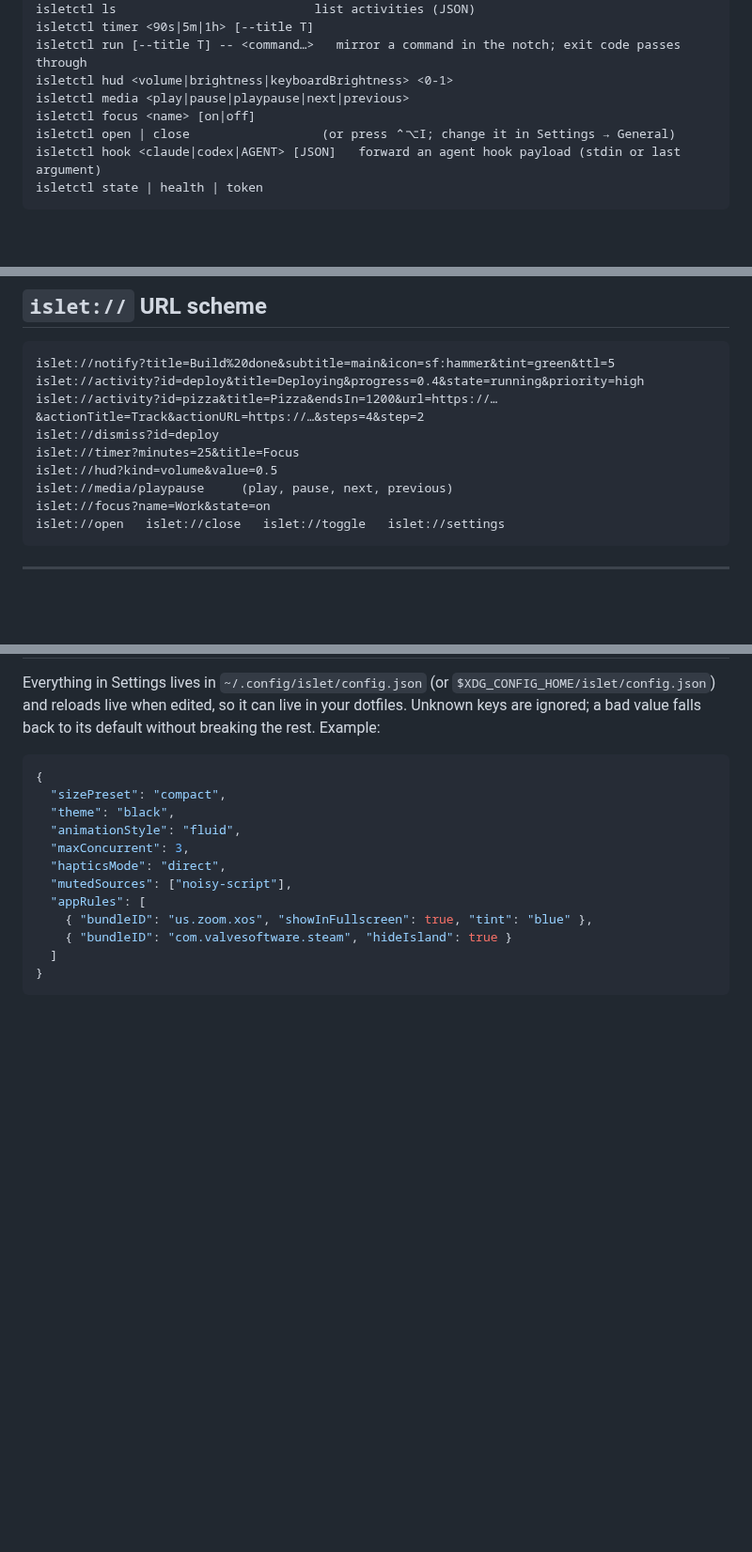
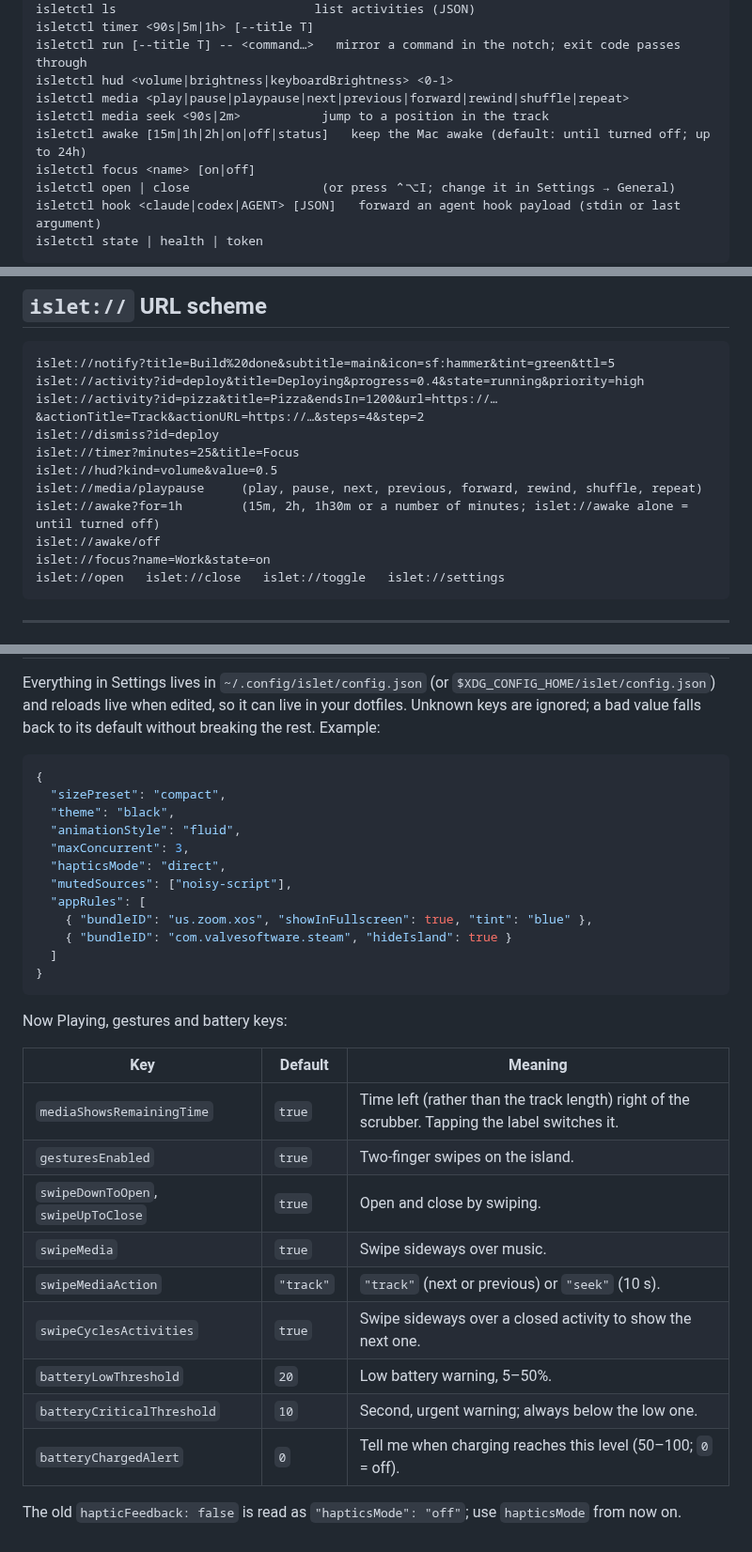
Before and after one commit to aviralgarg05/islet, a Markdown page: docs/API.md, 3 parts joined by grey strips. Shown at 94% size. GitHub-like rendering; blank space fills up the shorter version.

Commit message:
docs: document media commands, keep awake, gestures and battery settings

````diff
--- a/docs/API.md
+++ b/docs/API.md
@@ -118,7 +146,9 @@ isletctl ls                           list activities (JSON)
 isletctl timer <90s|5m|1h> [--title T]
 isletctl run [--title T] -- <command…>   mirror a command in the notch; exit code passes through
 isletctl hud <volume|brightness|keyboardBrightness> <0-1>
-isletctl media <play|pause|playpause|next|previous>
+isletctl media <play|pause|playpause|next|previous|forward|rewind|shuffle|repeat>
+isletctl media seek <90s|2m>           jump to a position in the track
+isletctl awake [15m|1h|2h|on|off|status]   keep the Mac awake (default: until turned off; up to 24h)
 isletctl focus <name> [on|off]
 isletctl open | close                  (or press ⌃⌥I; change it in Settings → General)
 isletctl hook <claude|codex|AGENT> [JSON]   forward an agent hook payload (stdin or last argument)
@@ -138,7 +168,9 @@ islet://activity?id=pizza&title=Pizza&endsIn=1200&url=https://…&actionTitle=Tr
 islet://dismiss?id=deploy
 islet://timer?minutes=25&title=Focus
 islet://hud?kind=volume&value=0.5
-islet://media/playpause     (play, pause, next, previous)
+islet://media/playpause     (play, pause, next, previous, forward, rewind, shuffle, repeat)
+islet://awake?for=1h        (15m, 2h, 1h30m or a number of minutes; islet://awake alone = until turned off)
+islet://awake/off
 islet://focus?name=Work&state=on
 islet://open   islet://close   islet://toggle   islet://settings
 ```
@@ -174,3 +206,19 @@ Everything in Settings lives in `~/.config/islet/config.json` (or `$XDG_CONFIG_H
   ]
 }
 ```
+
+Now Playing, gestures and battery keys:
+
+| Key | Default | Meaning |
+|---|---|---|
+| `mediaShowsRemainingTime` | `true` | Time left (rather than the track length) right of the scrubber. Tapping the label switches it. |
+| `gesturesEnabled` | `true` | Two-finger swipes on the island. |
+| `swipeDownToOpen`, `swipeUpToClose` | `true` | Open and close by swiping. |
+| `swipeMedia` | `true` | Swipe sideways over music. |
+| `swipeMediaAction` | `"track"` | `"track"` (next or previous) or `"seek"` (10 s). |
+| `swipeCyclesActivities` | `true` | Swipe sideways over a closed activity to show the next one. |
+| `batteryLowThreshold` | `20` | Low battery warning, 5–50%. |
+| `batteryCriticalThreshold` | `10` | Second, urgent warning; always below the low one. |
+| `batteryChargedAlert` | `0` | Tell me when charging reaches this level (50–100; `0` = off). |
+
+The old `hapticFeedback: false` is read as `"hapticsMode": "off"`; use `hapticsMode` from now on.
````
Also changed, not shown: other parts of docs/API.md (+29 -1 lines), docs/INTEGRATIONS.md (+32 -2 lines).
